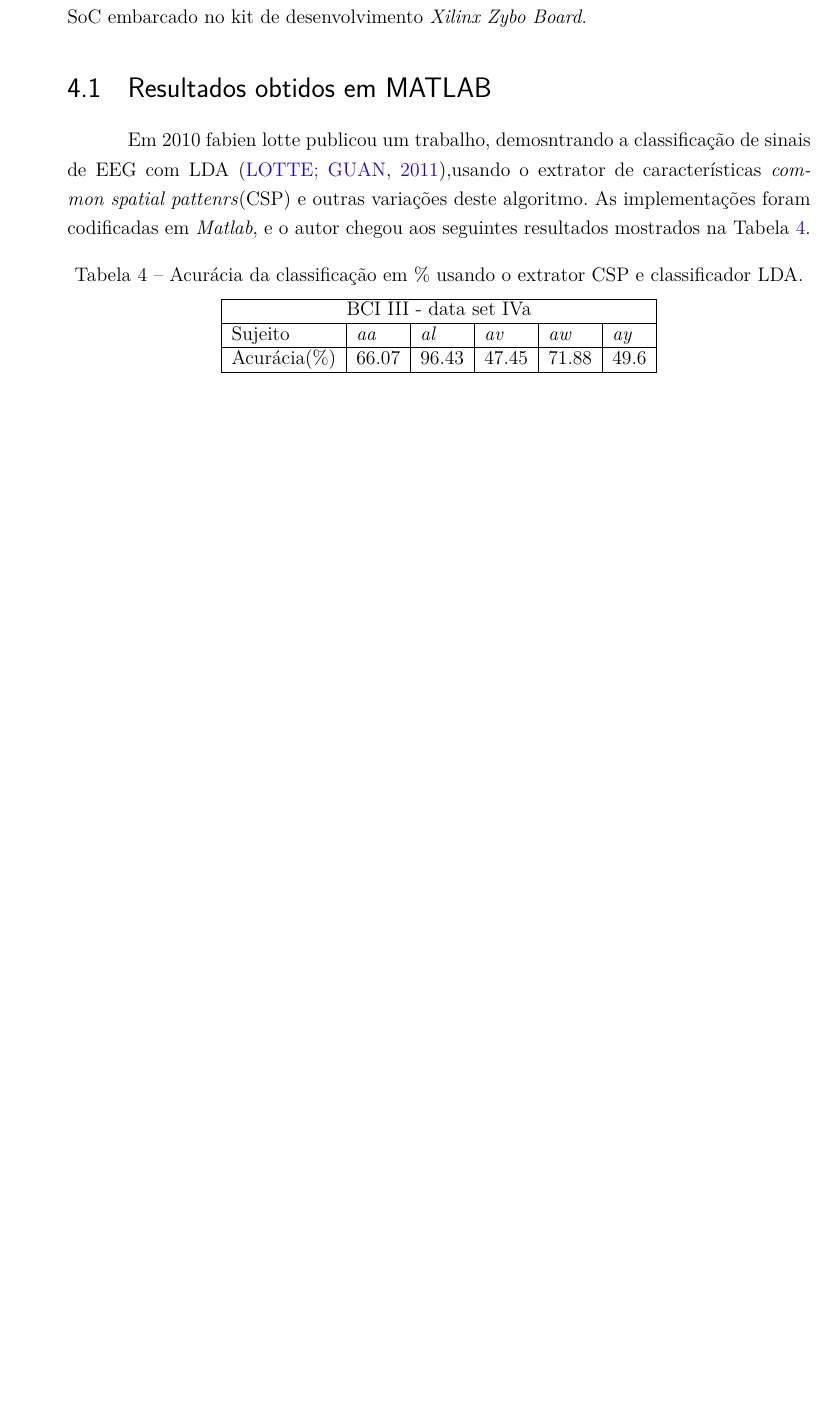
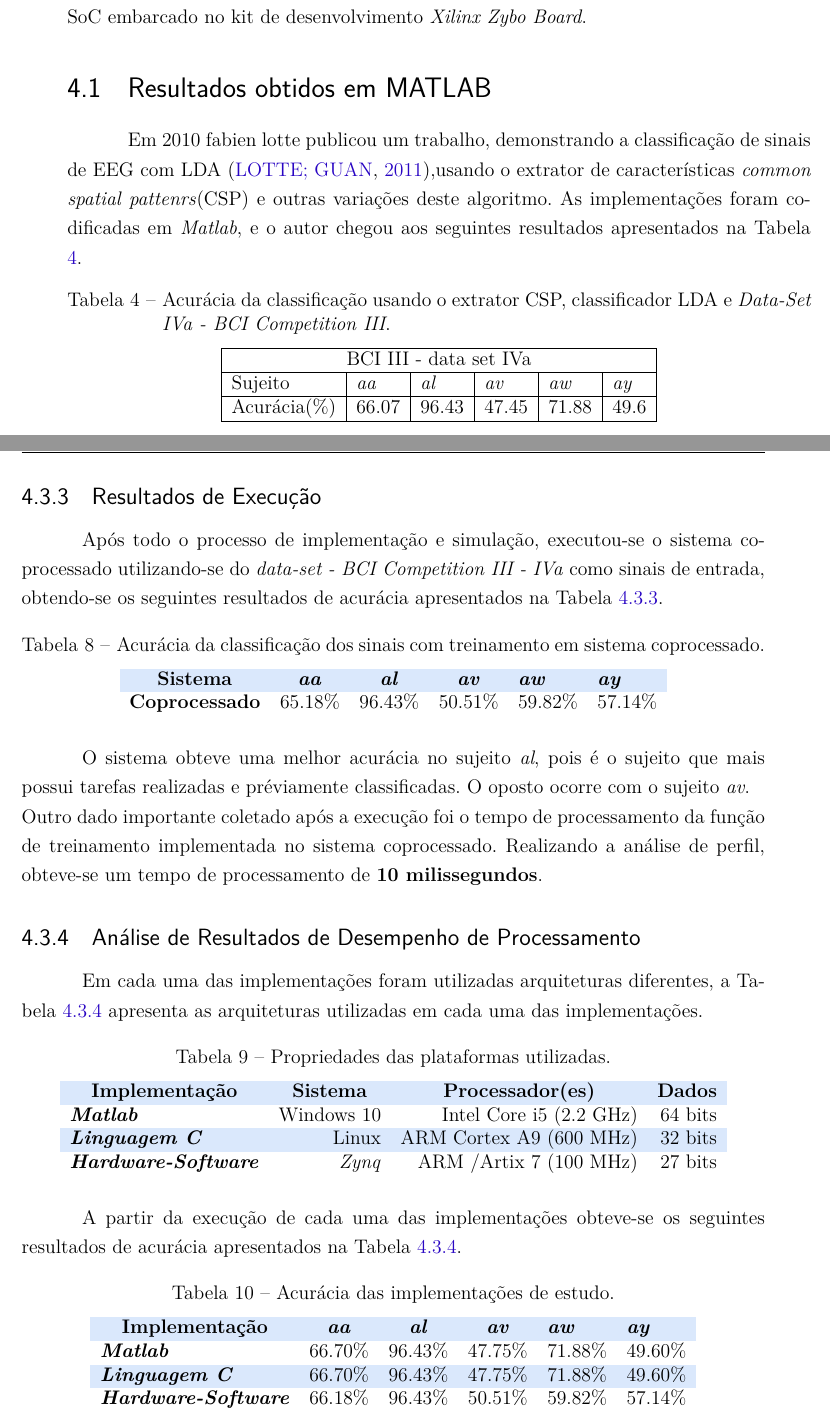
Before and after one commit to Oziel-Silva/TCC_2_2017, a LaTeX thesis (tcc.tex, which reads editaveis/resultadosparciais.tex, fixos/customizacoes.sty): part of page 55 of 65 before the commit and two parts of pages 55 and 62 of 65 after it, the two joined at a grey line, cut so that both start at the same text, the shorter picture padded with empty space. Compiled offline with pdfLaTeX.

Commit message:
modificações em resultados

```diff
--- a/editaveis/resultadosparciais.tex
+++ b/editaveis/resultadosparciais.tex
@@ -3,13 +3,13 @@
 Neste capítulo é apresentado os resultados obtidos nas implementações do algoritmo de treinamento do classificador LDA nas plataformas \textit{Matlab} (desenvolvido por \cite{F.Lotte}), Linguagem C (executado em um SO Linux compilado em um processador \textit{ARM Cortex A9}) e sistema coprocessado hardware-software executado no SoC embarcado no kit de desenvolvimento \textit{Xilinx Zybo Board}.
 
 \section{Resultados obtidos em MATLAB}
-Em 2010 fabien lotte publicou um trabalho, demosntrando a classificação de sinais de EEG com LDA \cite{F.Lotte},usando o extrator de características \textit{common spatial pattenrs}(CSP) e outras
+Em 2010 fabien lotte publicou um trabalho, demonstrando a classificação de sinais de EEG com LDA \cite{F.Lotte},usando o extrator de características \textit{common spatial pattenrs}(CSP) e outras
 variações deste algoritmo.
-As implementações foram codificadas em \textit{Matlab}, e o autor chegou aos seguintes resultados mostrados na Tabela \ref{resultlotte}.
+As implementações foram codificadas em \textit{Matlab}, e o autor chegou aos seguintes resultados apresentados na Tabela \ref{resultlotte}.
 
 \begin{table}[h]
 \centering
-\caption{Acurácia da classificação em \% usando o extrator CSP e classificador LDA.}
+\caption{Acurácia da classificação usando o extrator CSP, classificador LDA e  \textit{Data-Set IVa - BCI Competition III}.}
 \label{resultlotte}
 \begin{tabular}{|l|l|l|l|l|l|}
 \hline
@@ -167,3 +177,64 @@ T_{cov} = \frac{N_{class}(N_{col}^2)(T_{cov1})}{N_{par}}
 
 Sendo, $T_{cov} =$ período total de processamento da função; $N =$ número de colunas da matriz de características; $N_{class} =$ número de classes; $N_{col} =$ número de colunas da matriz de entrada; $T_{cov1} =$ \textit{troughput} da covariância, $N_{par} =$ número de implementações sendo executadas em paralelo.\\
 Sendo assim, pela Equação \ref{eq: throughput_hw} tem-se que $T_{cov} =$ 50.4 $\mu$s, ou seja, o IP de cálculo em ponto flutuante da função covariância consome um tempo de processamento de 50.4 $\mu$s para calcular a covariância das duas classes dos dados de treinamento do \textit{data-set - BCI Competition III - IVa}.
+\subsection{Resultados de Execução}
+Após todo o processo de implementação e simulação, executou-se o sistema coprocessado utilizando-se do \textit{data-set - BCI Competition III - IVa}
+como sinais de entrada, obtendo-se os seguintes resultados de acurácia apresentados na Tabela \ref{resacc}.
+
+
+% Please add the following required packages to your document preamble:
+% \usepackage[table,xcdraw]{xcolor}
+% If you use beamer only pass "xcolor=table" option, i.e. \documentclass[xcolor=table]{beamer}
+\begin{table}[!h]
+	\label{resacc}
+	\caption{Acurácia da classificação dos sinais com treinamento em sistema coprocessado.}
+	\centering
+	\begin{tabular}{lcccll}
+		\rowcolor[HTML]{DAE8FC}
+		\multicolumn{1}{c}{\cellcolor[HTML]{DAE8FC}\textbf{Sistema}} & \textit{\textbf{aa}}        & \textit{\textbf{al}}        & \textit{\textbf{av}}        & \textit{\textbf{aw}} & \textit{\textbf{ay}} \\
+		\textbf{Coprocessado}                                        & \multicolumn{1}{r}{65.18\%} & \multicolumn{1}{r}{96.43\%} & \multicolumn{1}{r}{50.51\%} & 59.82\%              & 57.14\%
+	\end{tabular}
+\end{table}
+O sistema obteve uma melhor acurácia no sujeito \textit{al}, pois é o sujeito que mais possui tarefas realizadas e préviamente classificadas. O oposto ocorre com o sujeito \textit{av}.\\
+Outro dado importante coletado após a execução foi o tempo de processamento da função de treinamento implementada no sistema coprocessado. Realizando a análise de perfil, obteve-se um tempo de processamento de \textbf{10 milissegundos}.
+
+
+\subsection{Análise de Resultados de Desempenho de Processamento}
+
+Em cada uma das implementações foram utilizadas arquiteturas diferentes, a Tabela \ref{propriedades} apresenta as arquiteturas utilizadas em cada uma das implementações.
+
+% Please add the following required packages to your document preamble:
+% \usepackage[table,xcdraw]{xcolor}
+% If you use beamer only pass "xcolor=table" option, i.e. \documentclass[xcolor=table]{beamer}
+\begin{table}[!h]
+	\label{propriedades}
+	\caption{Propriedades das plataformas utilizadas.}
+	\centering
+	\begin{tabular}{lrrr}
+		\rowcolor[HTML]{DAE8FC}
+		\multicolumn{1}{c}{\cellcolor[HTML]{DAE8FC}\textbf{Implementação}} & \multicolumn{1}{c}{\cellcolor[HTML]{DAE8FC}\textbf{Sistema}} & \multicolumn{1}{c}{\cellcolor[HTML]{DAE8FC}\textbf{Processador(es)}} & \multicolumn{1}{c}{\cellcolor[HTML]{DAE8FC}\textbf{Dados}} \\
+		\textit{\textbf{Matlab}}                                        & Windows 10                                                   & Intel Core i5 (2.2 GHz)                                              & 64 bits                                                    \\
+		\rowcolor[HTML]{DAE8FC}
+		\textit{\textbf{Linguagem C}}                                   & Linux                                                        & ARM Cortex A9 (600 MHz)                                              & 32 bits                                                    \\
+		\textit{\textbf{Hardware-Software}}                             & \textit{Zynq}                                                & ARM /Artix 7 (100 MHz)                                               & 27 bits
+	\end{tabular}
+\end{table}
+
+
+A partir da execução de cada uma das implementações obteve-se os seguintes resultados de acurácia apresentados na Tabela \ref{acuracias}.
+% Please add the following required packages to your document preamble:
+% \usepackage[table,xcdraw]{xcolor}
+% If you use beamer only pass "xcolor=table" option, i.e. \documentclass[xcolor=table]{beamer}
+\begin{table}[!h]
+	\label{acuracias}
+	\caption{Acurácia das implementações de estudo.}
+	\centering
+	\begin{tabular}{lccccc}
+		\rowcolor[HTML]{DAE8FC}
+		\multicolumn{1}{c}{\cellcolor[HTML]{DAE8FC}\textbf{Implementação}} & \textit{\textbf{aa}} & \textit{\textbf{al}} & \textit{\textbf{av}} & \multicolumn{1}{l}{\cellcolor[HTML]{DAE8FC}\textit{\textbf{aw}}} & \multicolumn{1}{l}{\cellcolor[HTML]{DAE8FC}\textit{\textbf{ay}}} \\
+		\textit{\textbf{Matlab}}                                        & 66.70\%              & 96.43\%              & 47.75\%              & 71.88\%                                                          & 49.60\%                                                          \\
+		\rowcolor[HTML]{DAE8FC}
+		\textit{\textbf{Linguagem C}}                                   & 66.70\%              & 96.43\%              & 47.75\%              & 71.88\%                                                          & 49.60\%                                                          \\
+		\textit{\textbf{Hardware-Software}}                             & 66.18\%              & 96.43\%              & 50.51\%              & 59.82\%                                                          & 57.14\%
+	\end{tabular}
+\end{table}
--- a/fixos/customizacoes.sty
+++ b/fixos/customizacoes.sty
@@ -37,7 +37,7 @@
 			\vfill
 			\centering
 			\includegraphics[width=\paperwidth,height=\paperheight,%
-				keepaspectratio]{figuras/capa.eps}%
+				keepaspectratio]{figuras/capa.pdf}%
 			\vfill
 		}
 	}
```
Also changed, not shown: editaveis/consideracoes.tex (+3 -3 lines), figuras/capa.pdf (added), figuras/power.png (added), tcc.pdf, editaveis/resultadosparciais.tex (18 more changed lines).
